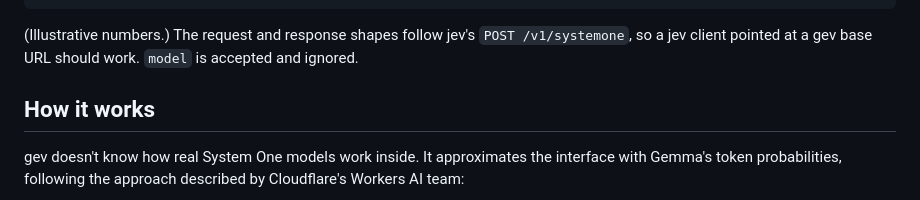
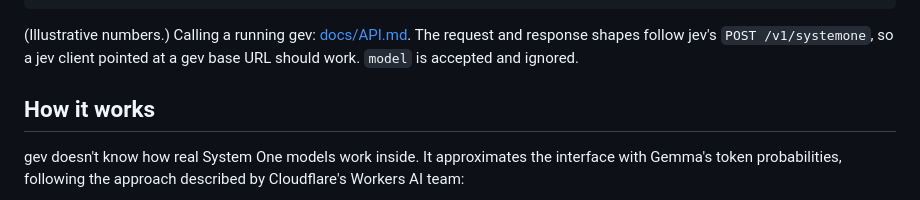
Before and after one commit to dglazkov/gev, a Markdown page: README.md, the part around the change. GitHub-like rendering.

Commit message:
Add docs/API.md: a guide for people calling the live API

````diff
--- a/README.md
+++ b/README.md
@@ -30,7 +30,7 @@ curl -s "$GEV_URL/v1/systemone" -H "authorization: Bearer $GEV_API_KEY" -H 'cont
 }
 ```
 
-(Illustrative numbers.) The request and response shapes follow jev's `POST /v1/systemone`, so a jev client pointed at a gev base URL should work. `model` is accepted and ignored.
+(Illustrative numbers.) Calling a running gev: [docs/API.md](docs/API.md). The request and response shapes follow jev's `POST /v1/systemone`, so a jev client pointed at a gev base URL should work. `model` is accepted and ignored.
 
 ## How it works
 
````
Also changed, not shown: docs/API.md (added, +106 -0 lines).
